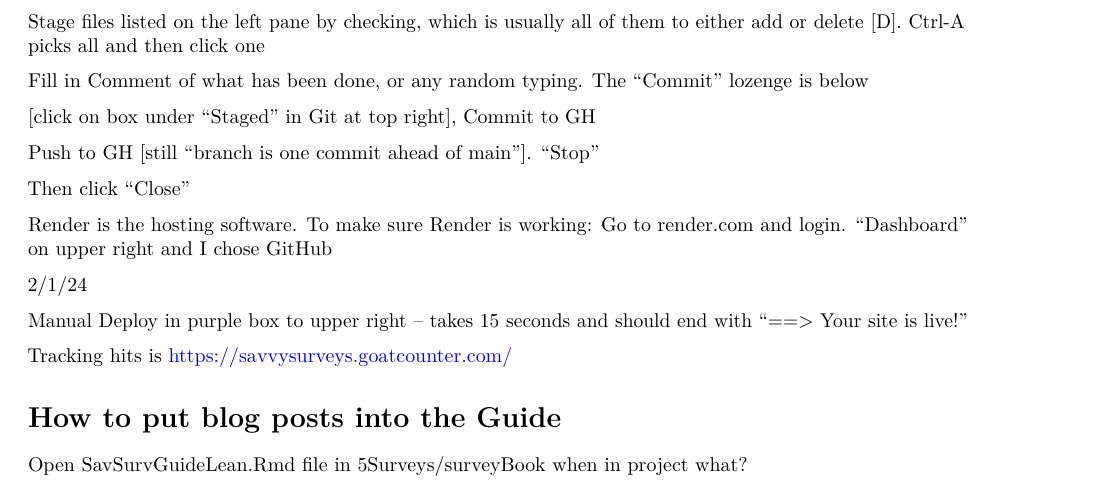
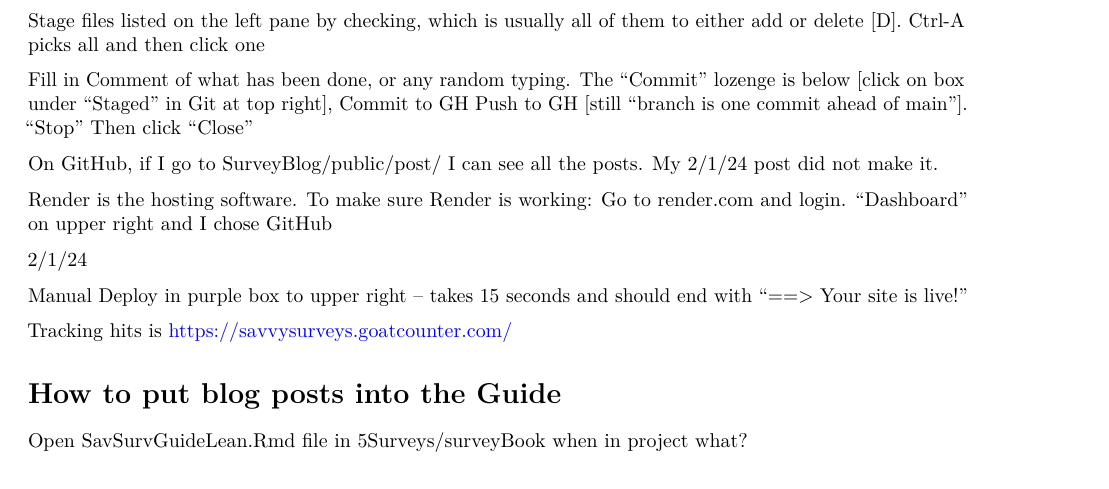
Before and after one commit to ReesMorrison/SurveyBlog, an R Markdown document (BlogSavSurv.Rmd): part of page 2 of 6, cut so that both start at the same text. Rendered offline with R 4.5, knitr and Pandoc, then LaTeX, with nearby package versions.

Commit message:
Restarted R and try spread again

```diff
--- a/BlogSavSurv.Rmd
+++ b/BlogSavSurv.Rmd
@@ -67,12 +67,11 @@ Connect to GH: click "Git" above Pane 3, and "Commit" button (check mark, CTRL-A
 Stage files listed on the left pane by checking, which is usually all of them to either add or delete [D].  Ctrl-A picks all and then click one
 
 Fill in Comment of what has been done, or any random typing.  The "Commit" lozenge is below
+[click on box under "Staged" in Git at top right], Commit to GH
+Push to GH [still "branch is one commit ahead of main"].  "Stop"
+Then click "Close"
 
-[click on box under "Staged" in Git at top right], Commit to GH
-
-Push to GH [still "branch is one commit ahead of main"].  "Stop"
-
-Then click "Close"
+On GitHub, if I go to SurveyBlog/public/post/ I can see all the posts.  My 2/1/24 post did not make it.
 
 Render is the hosting software.  To make sure Render is working: Go to render.com and login.  "Dashboard" on upper right and I chose GitHub
 
```
Also changed, not shown: content/post/2024-02-01-spread-word-that-your-survey-is-open/SpreadWord.Rmd (+2 -2 lines), content/post/2024-02-01-spread-word-that-your-survey-is-open/SpreadWord.md, 1 other file.
